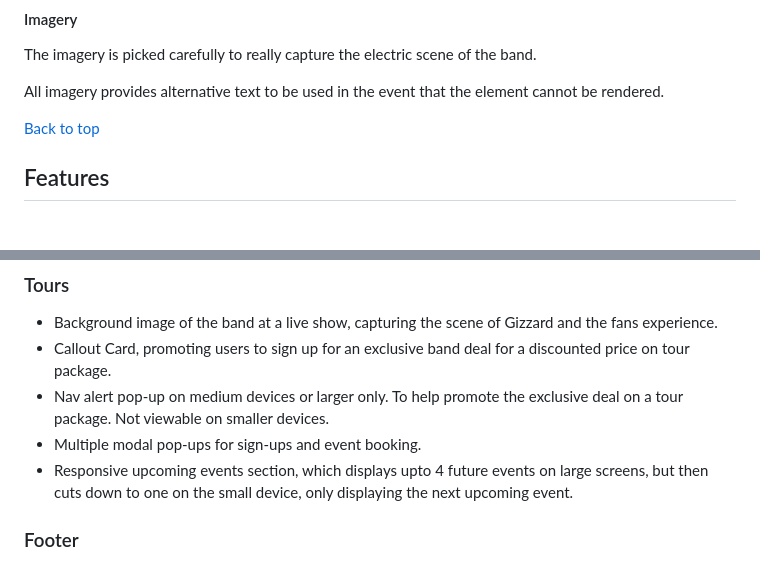
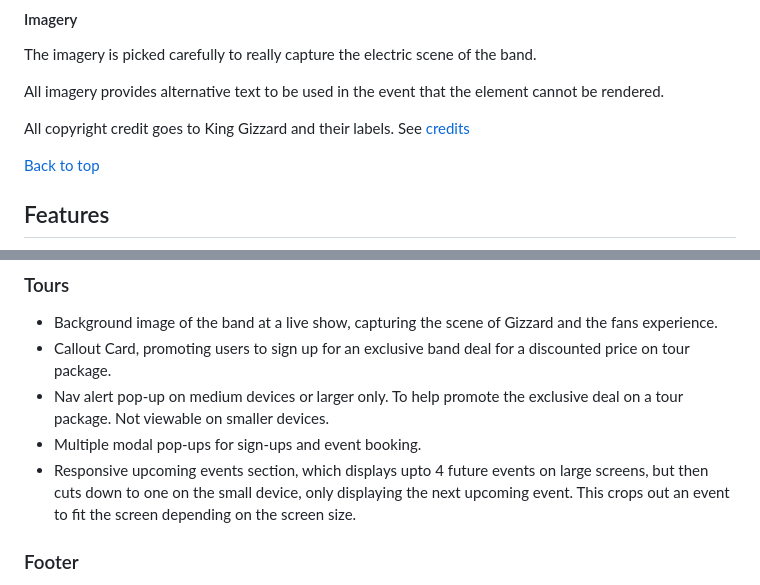
Before and after one commit to AlienatedSoftware/First-Milestone-Project-King-Gizzard, a Markdown page: README.md, 2 parts joined by grey strips. Drawn GitHub-style; blank space fills up the shorter version.

```diff
--- a/README.md
+++ b/README.md
@@ -158,6 +156,8 @@ The pairing of the fonts [Roboto Condensed](https://fonts.google.com/specimen/Ro
 The imagery is picked carefully to really capture the electric scene of the band.
 
 All imagery provides alternative text to be used in the event that the element cannot be rendered.
+
+All copyright credit goes to King Gizzard and their labels. See [credits](#Credits)
 
 [Back to top](#King-Gizzard-and-the-Lizard-Wizard)
 
@@ -191,7 +191,7 @@ All imagery provides alternative text to be used in the event that the element c
 - Callout Card, promoting users to sign up for an exclusive band deal for a discounted price on tour package.
 - Nav alert pop-up on medium devices or larger only. To help promote the exclusive deal on a tour package. Not viewable on smaller devices.
 - Multiple modal pop-ups for sign-ups and event booking.
-- Responsive upcoming events section, which displays upto 4 future events on large screens, but then cuts down to one on the small device, only displaying the next upcoming event.
+- Responsive upcoming events section, which displays upto 4 future events on large screens, but then cuts down to one on the small device, only displaying the next upcoming event. This crops out an event to fit the screen depending on the screen size.
 
 ### Footer
 
```
Also changed, not shown: other parts of README.md (+7 -7 lines), assets/images/readme/responsive.PNG (added).
